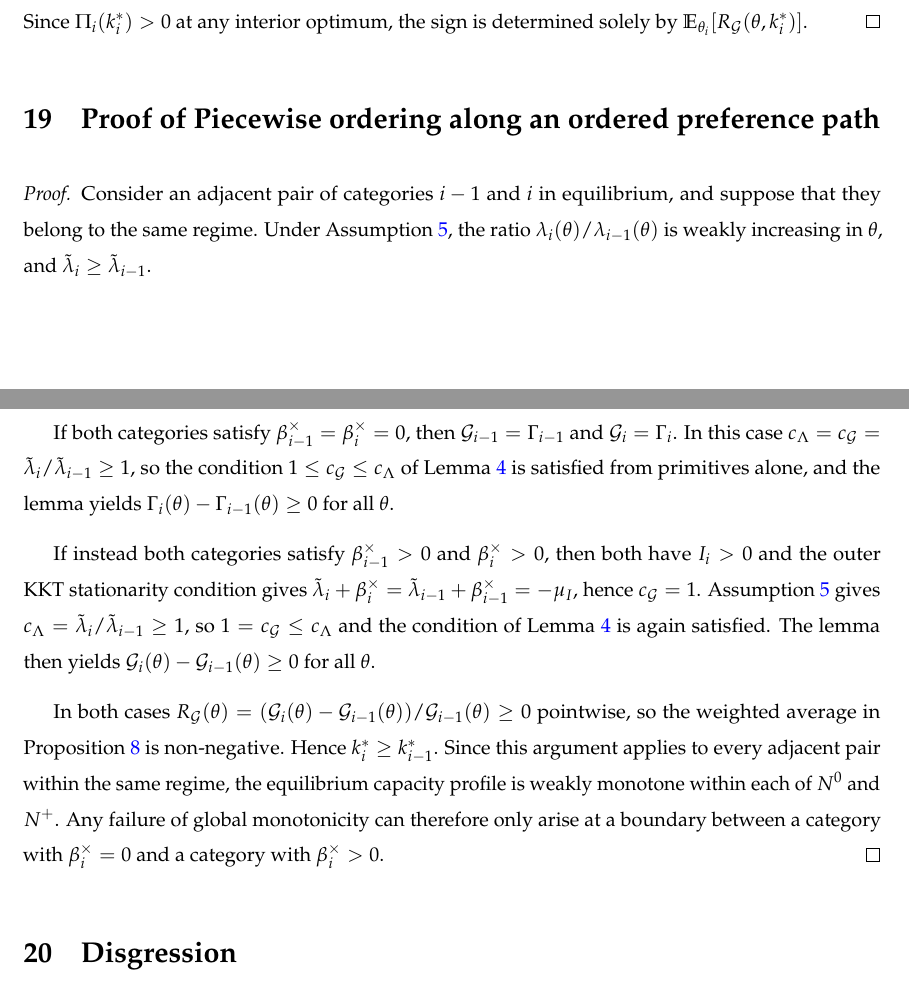
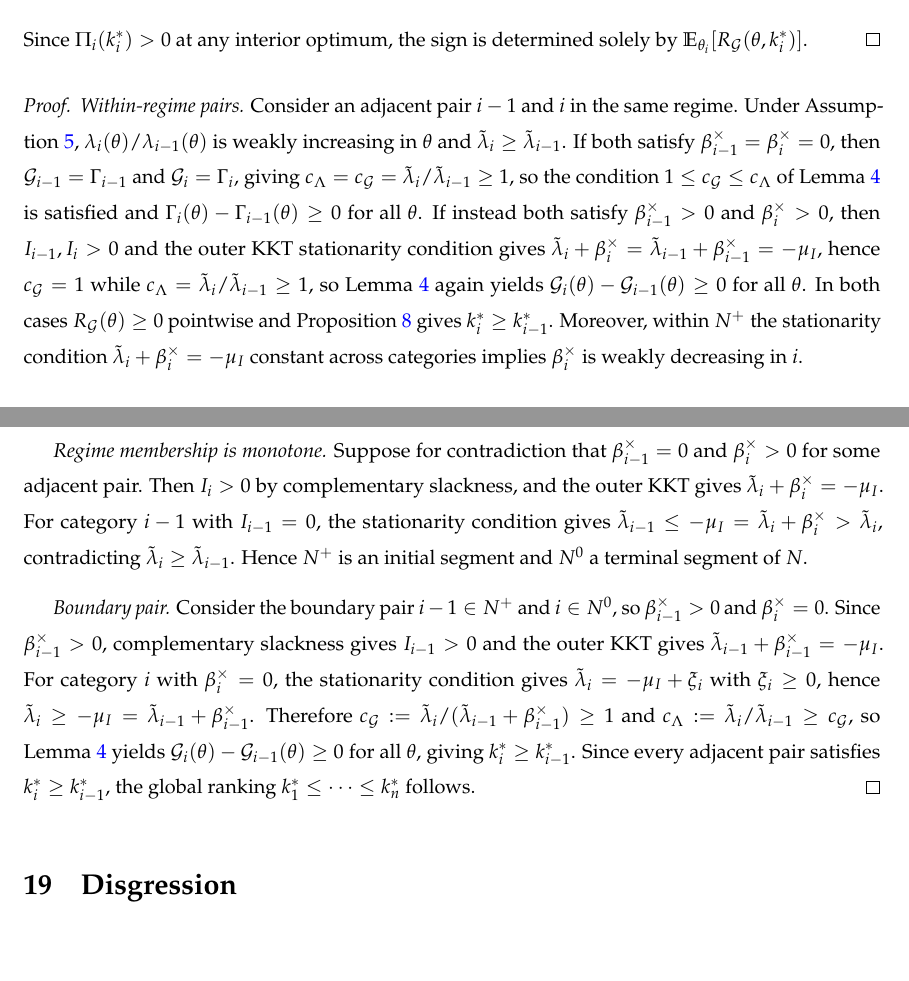
Before and after one commit to LeopoldM/wp_peakload, a LaTeX thesis (master.tex, which reads model_Appendix.tex): two parts of pages 68 and 69 of 78, joined at a grey line, cut so that both start at the same text, the shorter picture padded with empty space. Compiled offline with pdfLaTeX.

Commit message:
Updates from Overleaf

```diff
--- a/model_Appendix.tex
+++ b/model_Appendix.tex
@@ -1251,17 +1251,14 @@ which proves the first claim. Under Assumption~\ref{ass:CARA}, $u_q=-\alpha u$,
 Since $\Pi_i(k_i^\ast)>0$ at any interior optimum, the sign is determined solely by $\mathbb{E}_{\theta_i}[R_{\mathcal G}(\theta,k_i^\ast)]$.
 \end{proof}
 
-\section{Proof of Piecewise ordering along an ordered preference path}
-
-
-\begin{proof}
-Consider an adjacent pair of categories \(i-1\) and \(i\) in equilibrium, and suppose that they belong to the same regime. Under Assumption~\ref{ass:ordered-path}, the ratio \(\lambda_i(\theta)/\lambda_{i-1}(\theta)\) is weakly increasing in \(\theta\), and \(\tilde\lambda_i\ge \tilde\lambda_{i-1}\).
-
-If both categories satisfy \(\beta_{i-1}^\times=\beta_i^\times=0\), then \(\mathcal G_{i-1}=\Gamma_{i-1}\) and \(\mathcal G_i=\Gamma_i\). In this case \(c_\Lambda=c_{\mathcal G}=\tilde\lambda_i/\tilde\lambda_{i-1}\ge 1\), so the condition \(1\le c_{\mathcal G}\le c_\Lambda\) of Lemma~\ref{lem:preferenceorder} is satisfied from primitives alone, and the lemma yields \(\Gamma_i(\theta)-\Gamma_{i-1}(\theta)\ge 0\) for all \(\theta\).
-
-If instead both categories satisfy \(\beta_{i-1}^\times>0\) and \(\beta_i^\times>0\), then both have \(I_i>0\) and the outer KKT stationarity condition gives \(\tilde\lambda_i+\beta_i^\times=\tilde\lambda_{i-1}+\beta_{i-1}^\times=-\mu_I\), hence \(c_{\mathcal G}=1\). Assumption~\ref{ass:ordered-path} gives \(c_\Lambda=\tilde\lambda_i/\tilde\lambda_{i-1}\ge 1\), so \(1=c_{\mathcal G}\le c_\Lambda\) and the condition of Lemma~\ref{lem:preferenceorder} is again satisfied. The lemma then yields \(\mathcal G_i(\theta)-\mathcal G_{i-1}(\theta)\ge 0\) for all \(\theta\).
-
-In both cases \(R_{\mathcal G}(\theta)=(\mathcal G_i(\theta)-\mathcal G_{i-1}(\theta))/\mathcal G_{i-1}(\theta)\ge 0\) pointwise, so the weighted average in Proposition~\ref{prop:cat-order} is non-negative. Hence \(k_i^\ast\ge k_{i-1}^\ast\). Since this argument applies to every adjacent pair within the same regime, the equilibrium capacity profile is weakly monotone within each of \(N^0\) and \(N^+\). Any failure of global monotonicity can therefore only arise at a boundary between a category with \(\beta_i^\times=0\) and a category with \(\beta_i^\times>0\).
+
+
+\begin{proof}
+\textit{Within-regime pairs.} Consider an adjacent pair $i-1$ and $i$ in the same regime. Under Assumption~\ref{ass:ordered-path}, $\lambda_i(\theta)/\lambda_{i-1}(\theta)$ is weakly increasing in $\theta$ and $\tilde\lambda_i\ge\tilde\lambda_{i-1}$. If both satisfy $\beta_{i-1}^\times=\beta_i^\times=0$, then $\mathcal G_{i-1}=\Gamma_{i-1}$ and $\mathcal G_i=\Gamma_i$, giving $c_\Lambda=c_{\mathcal G}=\tilde\lambda_i/\tilde\lambda_{i-1}\ge 1$, so the condition $1\le c_{\mathcal G}\le c_\Lambda$ of Lemma~\ref{lem:preferenceorder} is satisfied and $\Gamma_i(\theta)-\Gamma_{i-1}(\theta)\ge 0$ for all $\theta$. If instead both satisfy $\beta_{i-1}^\times>0$ and $\beta_i^\times>0$, then $I_{i-1},I_i>0$ and the outer KKT stationarity condition gives $\tilde\lambda_i+\beta_i^\times=\tilde\lambda_{i-1}+\beta_{i-1}^\times=-\mu_I$, hence $c_{\mathcal G}=1$ while $c_\Lambda=\tilde\lambda_i/\tilde\lambda_{i-1}\ge 1$, so Lemma~\ref{lem:preferenceorder} again yields $\mathcal G_i(\theta)-\mathcal G_{i-1}(\theta)\ge 0$ for all $\theta$. In both cases $R_{\mathcal G}(\theta)\ge 0$ pointwise and Proposition~\ref{prop:cat-order} gives $k_i^\ast\ge k_{i-1}^\ast$. Moreover, within $N^+$ the stationarity condition $\tilde\lambda_i+\beta_i^\times=-\mu_I$ constant across categories implies $\beta_i^\times$ is weakly decreasing in $i$.
+
+\textit{Regime membership is monotone.} Suppose for contradiction that $\beta_{i-1}^\times=0$ and $\beta_i^\times>0$ for some adjacent pair. Then $I_i>0$ by complementary slackness, and the outer KKT gives $\tilde\lambda_i+\beta_i^\times=-\mu_I$. For category $i-1$ with $I_{i-1}=0$, the stationarity condition gives $\tilde\lambda_{i-1}\le-\mu_I=\tilde\lambda_i+\beta_i^\times>\tilde\lambda_i$, contradicting $\tilde\lambda_i\ge\tilde\lambda_{i-1}$. Hence $N^+$ is an initial segment and $N^0$ a terminal segment of $N$.
+
+\textit{Boundary pair.} Consider the boundary pair $i-1\in N^+$ and $i\in N^0$, so $\beta_{i-1}^\times>0$ and $\beta_i^\times=0$. Since $\beta_{i-1}^\times>0$, complementary slackness gives $I_{i-1}>0$ and the outer KKT gives $\tilde\lambda_{i-1}+\beta_{i-1}^\times=-\mu_I$. For category $i$ with $\beta_i^\times=0$, the stationarity condition gives $\tilde\lambda_i=-\mu_I+\xi_i$ with $\xi_i\ge 0$, hence $\tilde\lambda_i\ge-\mu_I=\tilde\lambda_{i-1}+\beta_{i-1}^\times$. Therefore $c_{\mathcal G}:=\tilde\lambda_i/(\tilde\lambda_{i-1}+\beta_{i-1}^\times)\ge 1$ and $c_\Lambda:=\tilde\lambda_i/\tilde\lambda_{i-1}\ge c_{\mathcal G}$, so Lemma~\ref{lem:preferenceorder} yields $\mathcal G_i(\theta)-\mathcal G_{i-1}(\theta)\ge 0$ for all $\theta$, giving $k_i^\ast\ge k_{i-1}^\ast$. Since every adjacent pair satisfies $k_i^\ast\ge k_{i-1}^\ast$, the global ranking $k_1^\ast\le\cdots\le k_n^\ast$ follows.
 \end{proof}
 
 
```
Also changed, not shown: final_version.tex (+2 -3 lines).
